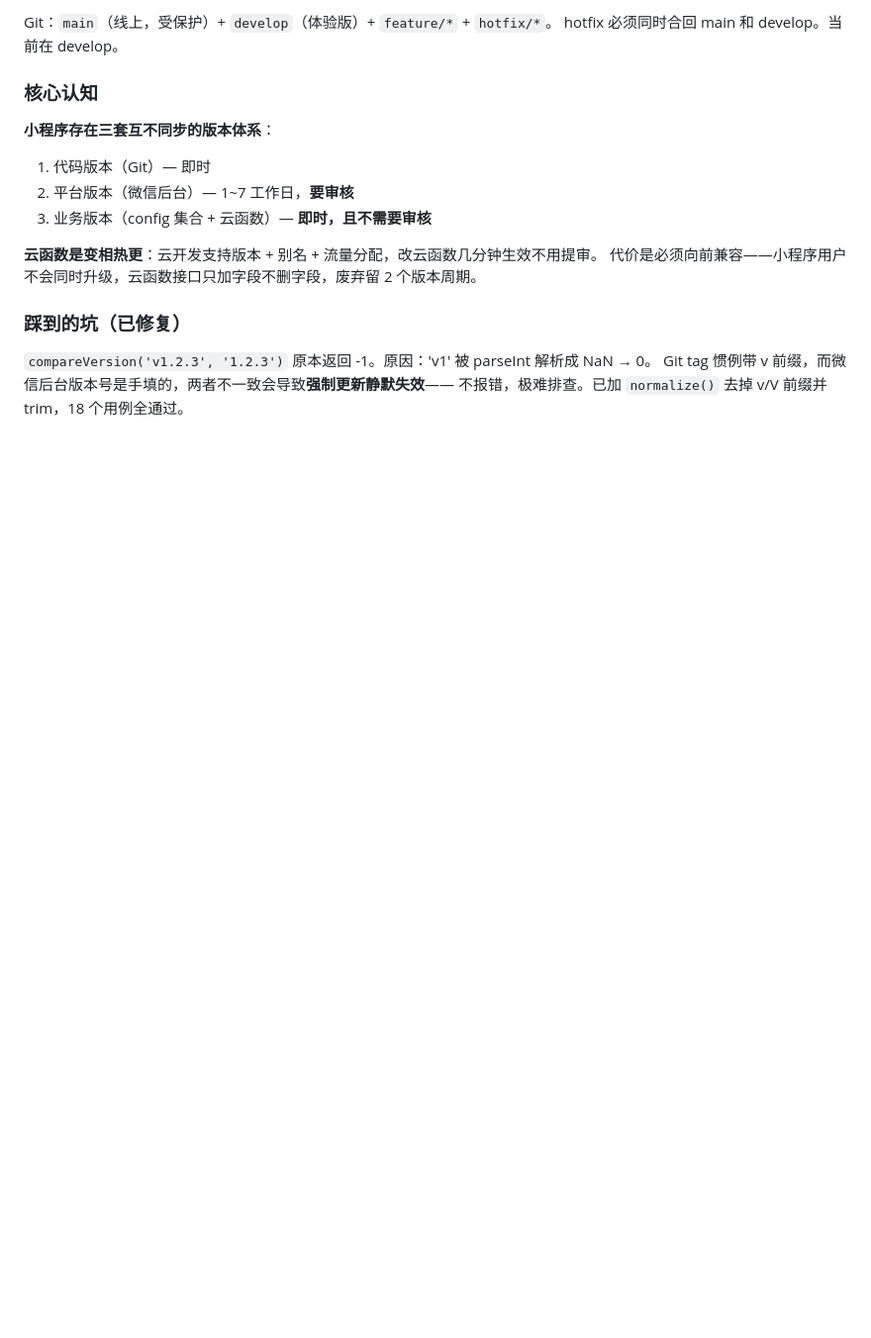
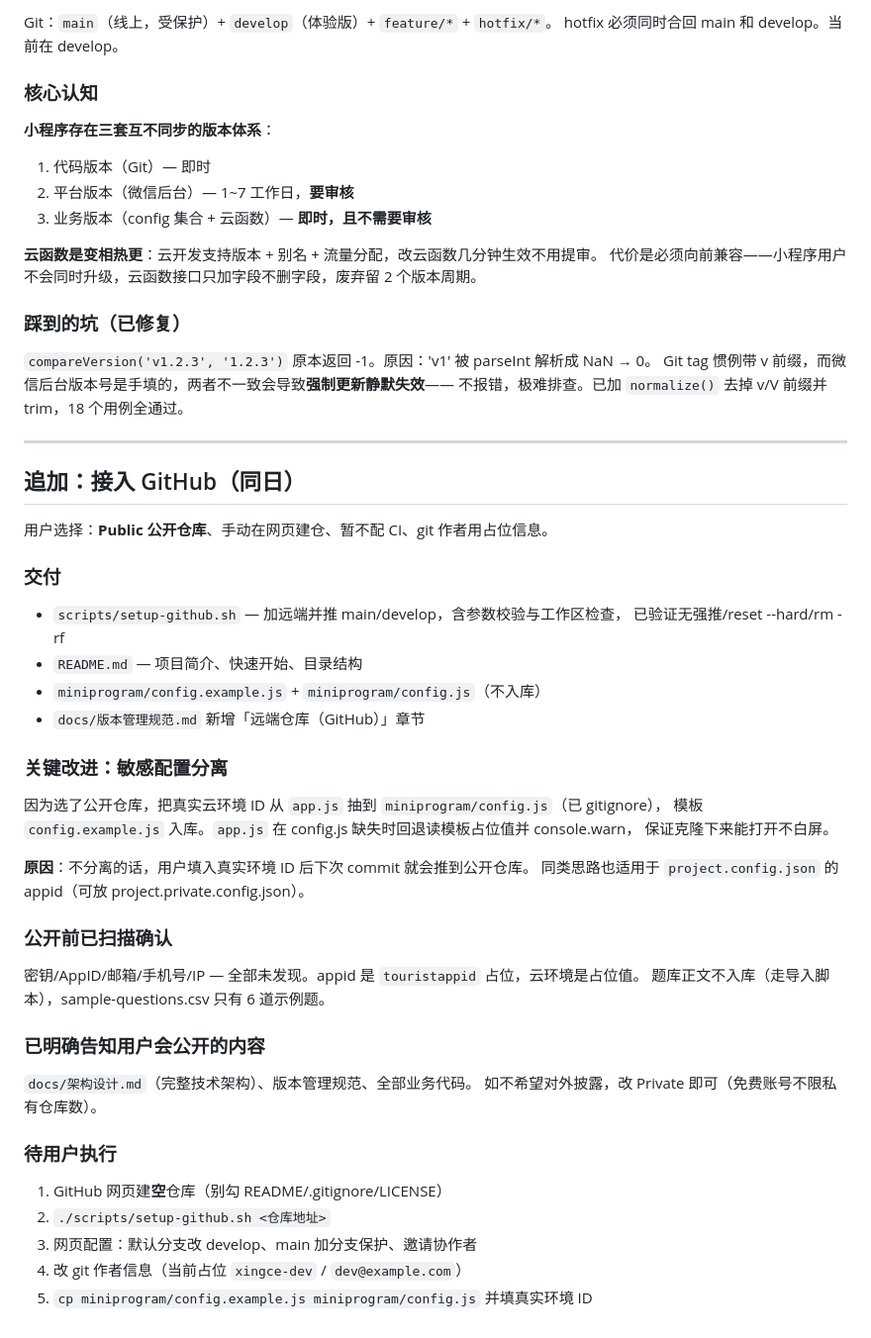
Before and after one commit to licetus/xingce-assistant, a Markdown page: .workbuddy/memory/2026-08-29.md, the part around the change. Shown at 99% size. GitHub-like rendering; blank space fills up the shorter version.

Commit message:
docs: 更新项目记忆（GitHub 接入记录）

```diff
--- a/.workbuddy/memory/2026-08-29.md
+++ b/.workbuddy/memory/2026-08-29.md
@@ -82,3 +82,44 @@ hotfix 必须同时合回 main 和 develop。当前在 develop。
 `compareVersion('v1.2.3', '1.2.3')` 原本返回 -1。原因：'v1' 被 parseInt 解析成 NaN → 0。
 Git tag 惯例带 v 前缀，而微信后台版本号是手填的，两者不一致会导致**强制更新静默失效**——
 不报错，极难排查。已加 `normalize()` 去掉 v/V 前缀并 trim，18 个用例全通过。
+
+---
+
+## 追加：接入 GitHub（同日）
+
+用户选择：**Public 公开仓库**、手动在网页建仓、暂不配 CI、git 作者用占位信息。
+
+### 交付
+
+- `scripts/setup-github.sh` — 加远端并推 main/develop，含参数校验与工作区检查，
+  已验证无强推/reset --hard/rm -rf
+- `README.md` — 项目简介、快速开始、目录结构
+- `miniprogram/config.example.js` + `miniprogram/config.js`（不入库）
+- `docs/版本管理规范.md` 新增「远端仓库（GitHub）」章节
+
+### 关键改进：敏感配置分离
+
+因为选了公开仓库，把真实云环境 ID 从 `app.js` 抽到 `miniprogram/config.js`（已 gitignore），
+模板 `config.example.js` 入库。`app.js` 在 config.js 缺失时回退读模板占位值并 console.warn，
+保证克隆下来能打开不白屏。
+
+**原因**：不分离的话，用户填入真实环境 ID 后下次 commit 就会推到公开仓库。
+同类思路也适用于 `project.config.json` 的 appid（可放 project.private.config.json）。
+
+### 公开前已扫描确认
+
+密钥/AppID/邮箱/手机号/IP — 全部未发现。appid 是 `touristappid` 占位，云环境是占位值。
+题库正文不入库（走导入脚本），sample-questions.csv 只有 6 道示例题。
+
+### 已明确告知用户会公开的内容
+
+`docs/架构设计.md`（完整技术架构）、版本管理规范、全部业务代码。
+如不希望对外披露，改 Private 即可（免费账号不限私有仓库数）。
+
+### 待用户执行
+
+1. GitHub 网页建**空**仓库（别勾 README/.gitignore/LICENSE）
+2. `./scripts/setup-github.sh <仓库地址>`
+3. 网页配置：默认分支改 develop、main 加分支保护、邀请协作者
+4. 改 git 作者信息（当前占位 `xingce-dev` / `dev@example.com`）
+5. `cp miniprogram/config.example.js miniprogram/config.js` 并填真实环境 ID
```
